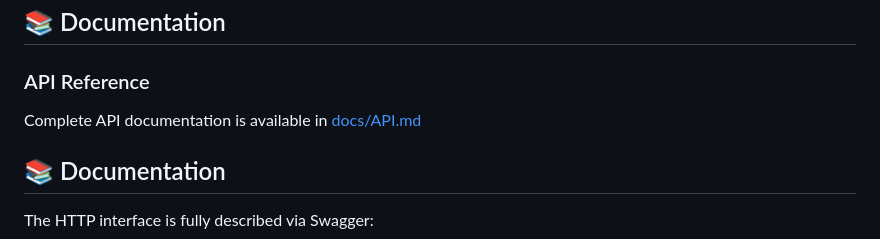
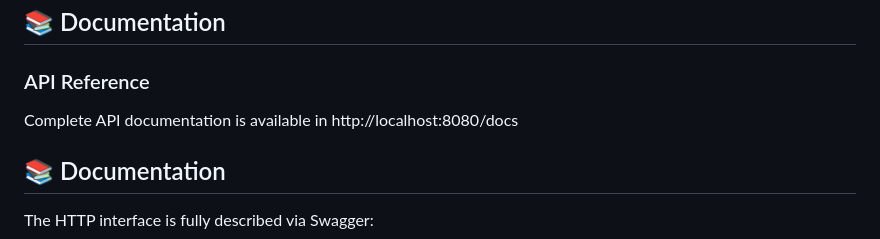
Before and after one commit to mnuddindev/jutsu-api, a Markdown page: README.md, the part around the change. Drawn GitHub-style.

Commit message:
Update API documentation link to local server

```diff
--- a/README.md
+++ b/README.md
@@ -184,7 +184,7 @@ docker run -p 8080:8080 jutsu-api
 
 ### API Reference
 
-Complete API documentation is available in [docs/API.md](docs/API.md)
+Complete API documentation is available in http://localhost:8080/docs
 
 ## 📚 Documentation
 
```
